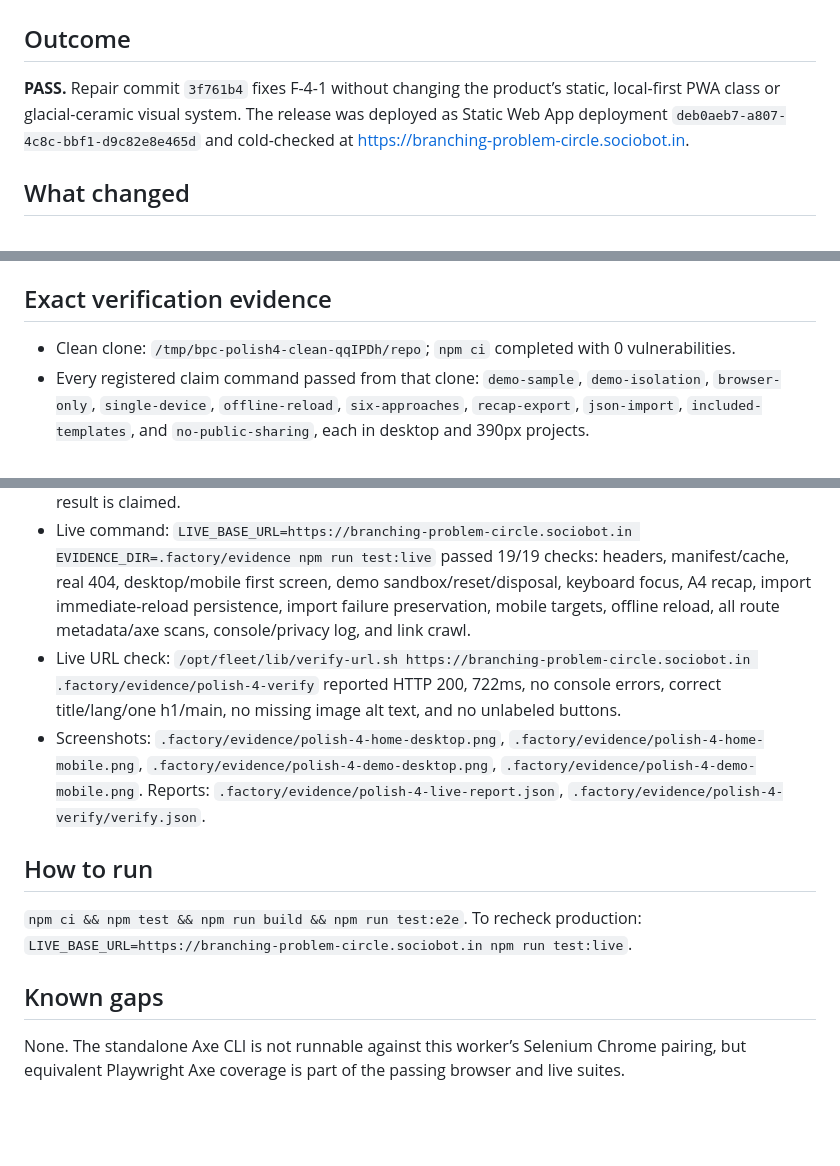
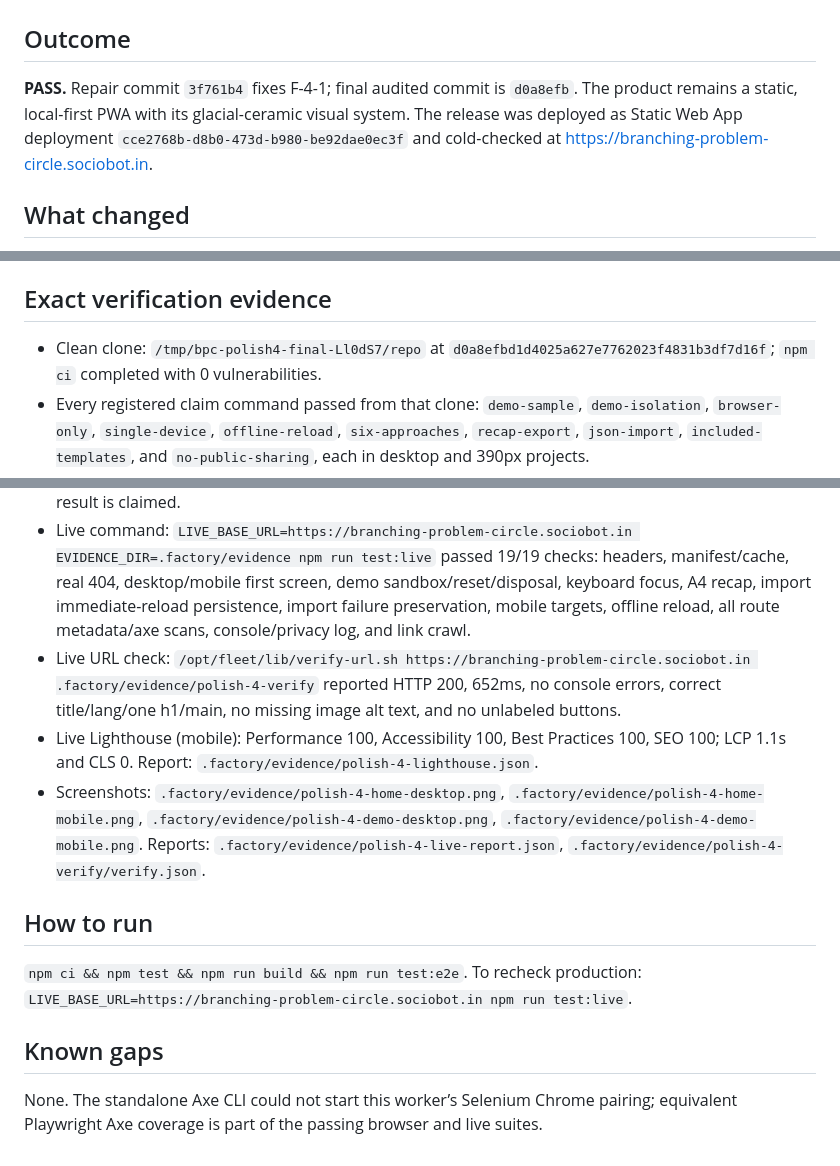
Before and after one commit to B-Divyesh/sf-branching-problem-circle, a Markdown page: .factory/handoff.md, 3 parts joined by grey strips. Rendered like a GitHub page; blank space fills up the shorter version.

Commit message:
docs: refresh final polish evidence

```diff
--- a/.factory/handoff.md
+++ b/.factory/handoff.md
@@ -2,7 +2,7 @@
 
 ## Outcome
 
-**PASS.** Repair commit `3f761b4` fixes F-4-1 without changing the product’s static, local-first PWA class or glacial-ceramic visual system. The release was deployed as Static Web App deployment `deb0aeb7-a807-4c8c-bbf1-d9c82e8e465d` and cold-checked at <https://branching-problem-circle.sociobot.in>.
+**PASS.** Repair commit `3f761b4` fixes F-4-1; final audited commit is `d0a8efb`. The product remains a static, local-first PWA with its glacial-ceramic visual system. The release was deployed as Static Web App deployment `cce2768b-d8b0-473d-b980-be92dae0ec3f` and cold-checked at <https://branching-problem-circle.sociobot.in>.
 
 ## What changed
 
@@ -14,12 +14,13 @@
 
 ## Exact verification evidence
 
-- Clean clone: `/tmp/bpc-polish4-clean-qqIPDh/repo`; `npm ci` completed with 0 vulnerabilities.
+- Clean clone: `/tmp/bpc-polish4-final-Ll0dS7/repo` at `d0a8efbd1d4025a627e7762023f4831b3df7d16f`; `npm ci` completed with 0 vulnerabilities.
 - Every registered claim command passed from that clone: `demo-sample`, `demo-isolation`, `browser-only`, `single-device`, `offline-reload`, `six-approaches`, `recap-export`, `json-import`, `included-templates`, and `no-public-sharing`, each in desktop and 390px projects.
 - Clean clone `npm test` passed 9/9; `npm run build` produced `dist/index.html`; `npm run test:e2e` passed all 46 browser executions.
 - Local structure check: `/opt/fleet/lib/verify-url.sh http://127.0.0.1:4174/ .factory/evidence/polish-4-local` reported title, `lang=en`, one h1, main landmark, image alt coverage, labeled buttons, and no console errors. Playwright’s integrated axe scans passed on all shipped routes; the standalone Axe CLI could not start Selenium Chrome in this image, so no CLI result is claimed.
 - Live command: `LIVE_BASE_URL=https://branching-problem-circle.sociobot.in EVIDENCE_DIR=.factory/evidence npm run test:live` passed 19/19 checks: headers, manifest/cache, real 404, desktop/mobile first screen, demo sandbox/reset/disposal, keyboard focus, A4 recap, import immediate-reload persistence, import failure preservation, mobile targets, offline reload, all route metadata/axe scans, console/privacy log, and link crawl.
-- Live URL check: `/opt/fleet/lib/verify-url.sh https://branching-problem-circle.sociobot.in .factory/evidence/polish-4-verify` reported HTTP 200, 722ms, no console errors, correct title/lang/one h1/main, no missing image alt text, and no unlabeled buttons.
+- Live URL check: `/opt/fleet/lib/verify-url.sh https://branching-problem-circle.sociobot.in .factory/evidence/polish-4-verify` reported HTTP 200, 652ms, no console errors, correct title/lang/one h1/main, no missing image alt text, and no unlabeled buttons.
+- Live Lighthouse (mobile): Performance 100, Accessibility 100, Best Practices 100, SEO 100; LCP 1.1s and CLS 0. Report: `.factory/evidence/polish-4-lighthouse.json`.
 - Screenshots: `.factory/evidence/polish-4-home-desktop.png`, `.factory/evidence/polish-4-home-mobile.png`, `.factory/evidence/polish-4-demo-desktop.png`, `.factory/evidence/polish-4-demo-mobile.png`. Reports: `.factory/evidence/polish-4-live-report.json`, `.factory/evidence/polish-4-verify/verify.json`.
 
 ## How to run
@@ -28,4 +29,4 @@
 
 ## Known gaps
 
-None. The standalone Axe CLI is not runnable against this worker’s Selenium Chrome pairing, but equivalent Playwright Axe coverage is part of the passing browser and live suites.
+None. The standalone Axe CLI could not start this worker’s Selenium Chrome pairing; equivalent Playwright Axe coverage is part of the passing browser and live suites.
```
Also changed, not shown: .factory/polish-4.md (+7 -7 lines).
